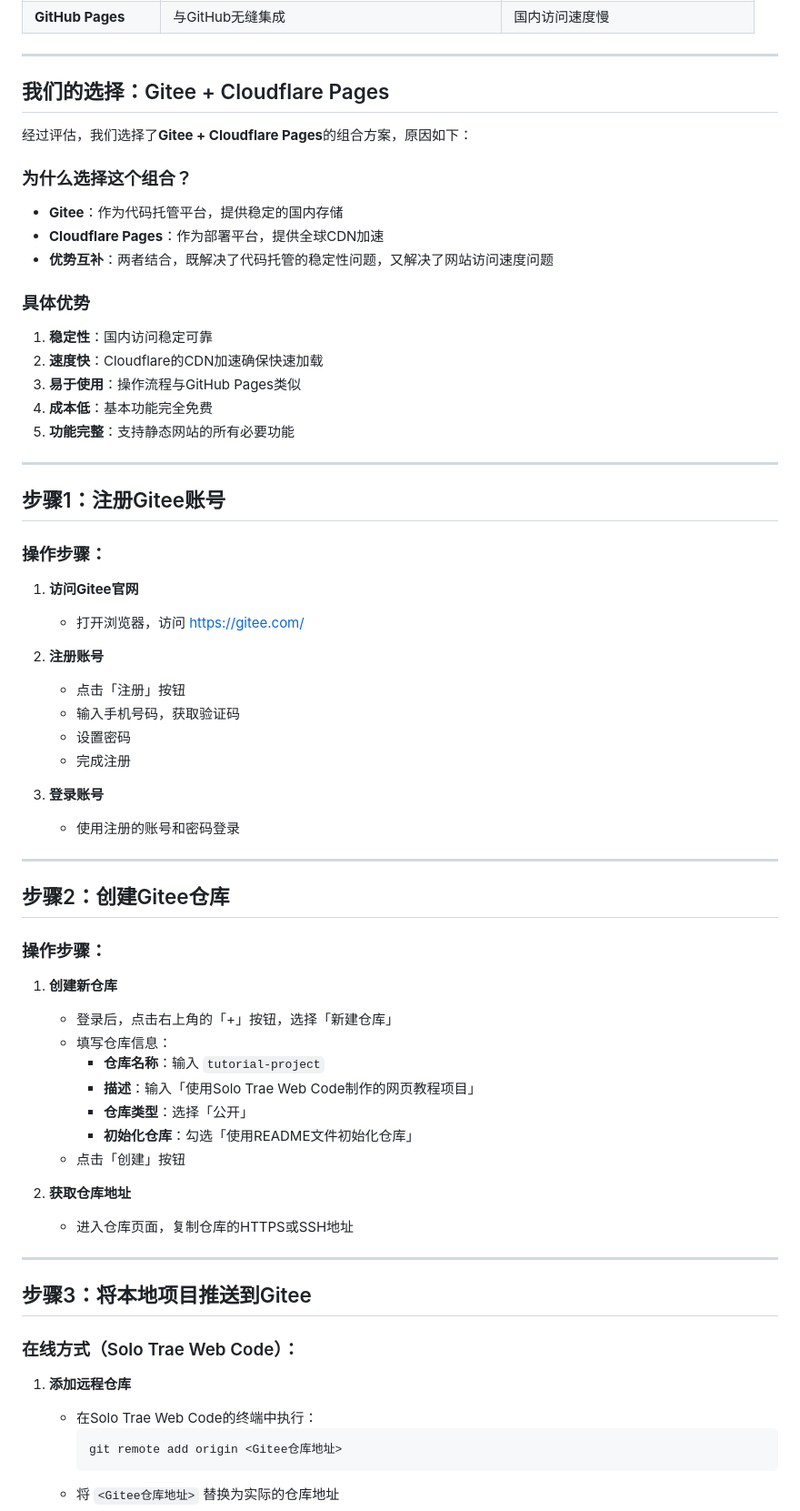
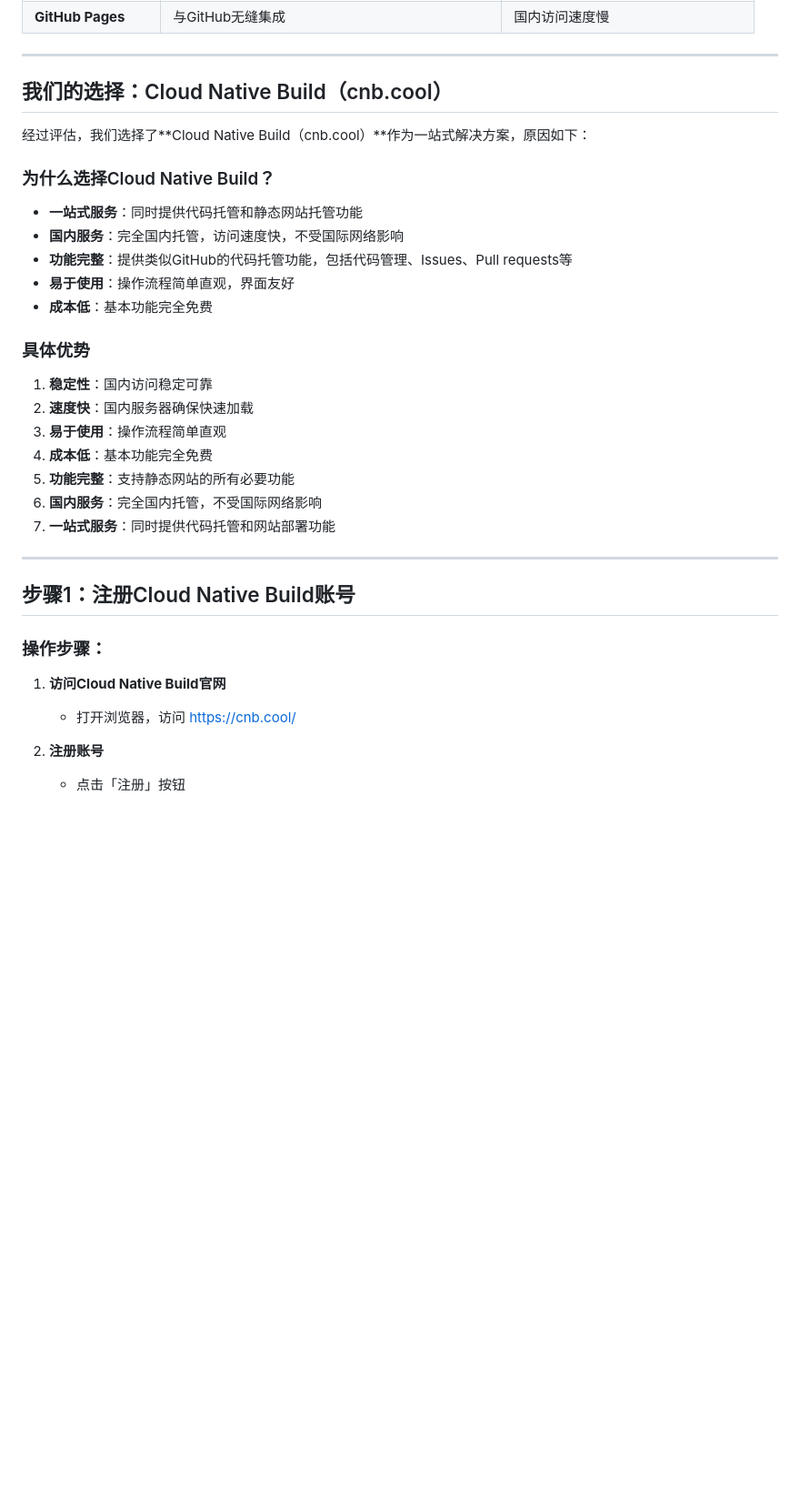
Before and after one commit to slowdown87/tutorial-project, a Markdown page: docs/chapter04/section01.md, the part around one of its changes. Shown at 91% size. Rendered like a GitHub page; blank space fills up the shorter version.

````diff
--- a/docs/chapter04/section01.md
+++ b/docs/chapter04/section01.md
@@ -49,68 +49,34 @@
 
 ---
 
-## 我们的选择：Gitee + Cloudflare Pages
+## 我们的选择：Cloud Native Build（cnb.cool）
 
-经过评估，我们选择了**Gitee + Cloudflare Pages**的组合方案，原因如下：
+经过评估，我们选择了**Cloud Native Build（cnb.cool）**作为一站式解决方案，原因如下：
 
-### 为什么选择这个组合？
-- **Gitee**：作为代码托管平台，提供稳定的国内存储
-- **Cloudflare Pages**：作为部署平台，提供全球CDN加速
-- **优势互补**：两者结合，既解决了代码托管的稳定性问题，又解决了网站访问速度问题
+### 为什么选择Cloud Native Build？
+- **一站式服务**：同时提供代码托管和静态网站托管功能
+- **国内服务**：完全国内托管，访问速度快，不受国际网络影响
+- **功能完整**：提供类似GitHub的代码托管功能，包括代码管理、Issues、Pull requests等
+- **易于使用**：操作流程简单直观，界面友好
+- **成本低**：基本功能完全免费
 
 ### 具体优势
 1. **稳定性**：国内访问稳定可靠
-2. **速度快**：Cloudflare的CDN加速确保快速加载
-3. **易于使用**：操作流程与GitHub Pages类似
+2. **速度快**：国内服务器确保快速加载
+3. **易于使用**：操作流程简单直观
 4. **成本低**：基本功能完全免费
 5. **功能完整**：支持静态网站的所有必要功能
+6. **国内服务**：完全国内托管，不受国际网络影响
+7. **一站式服务**：同时提供代码托管和网站部署功能
 
 ---
 
-## 步骤1：注册Gitee账号
+## 步骤1：注册Cloud Native Build账号
 
 ### 操作步骤：
 
-1. **访问Gitee官网**
-   - 打开浏览器，访问 [https://gitee.com/](https://gitee.com/)
+1. **访问Cloud Native Build官网**
+   - 打开浏览器，访问 [https://cnb.cool/](https://cnb.cool/)
 
 2. **注册账号**
    - 点击「注册」按钮
-   - 输入手机号码，获取验证码
-   - 设置密码
-   - 完成注册
-
-3. **登录账号**
-   - 使用注册的账号和密码登录
-
----
-
-## 步骤2：创建Gitee仓库
-
-### 操作步骤：
-
-1. **创建新仓库**
-   - 登录后，点击右上角的「+」按钮，选择「新建仓库」
-   - 填写仓库信息：
-     - **仓库名称**：输入 `tutorial-project`
-     - **描述**：输入「使用Solo Trae Web Code制作的网页教程项目」
-     - **仓库类型**：选择「公开」
-     - **初始化仓库**：勾选「使用README文件初始化仓库」
-   - 点击「创建」按钮
-
-2. **获取仓库地址**
-   - 进入仓库页面，复制仓库的HTTPS或SSH地址
-
----
-
-## 步骤3：将本地项目推送到Gitee
-
-### 在线方式（Solo Trae Web Code）：
-
-1. **添加远程仓库**
-   - 在Solo Trae Web Code的终端中执行：
-     ```bash
-     git remote add origin <Gitee仓库地址>
-     ```
-   - 将 `<Gitee仓库地址>` 替换为实际的仓库地址
-
````
Also changed, not shown: other parts of docs/chapter04/section01.md (+52 -76 lines).
